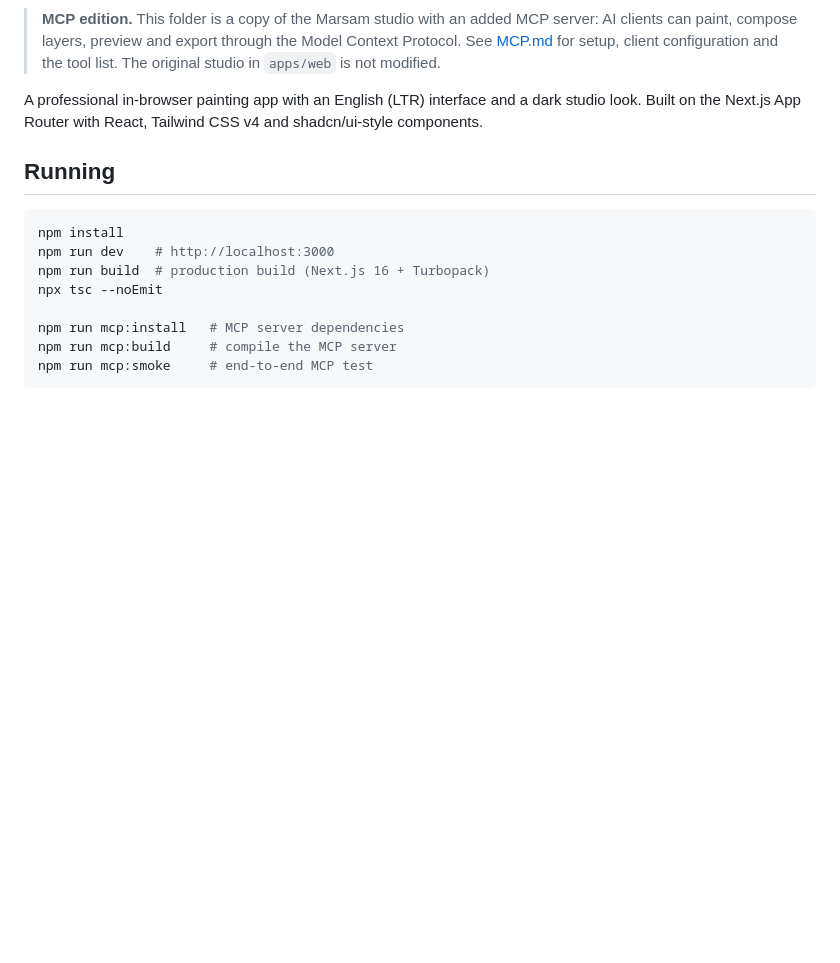
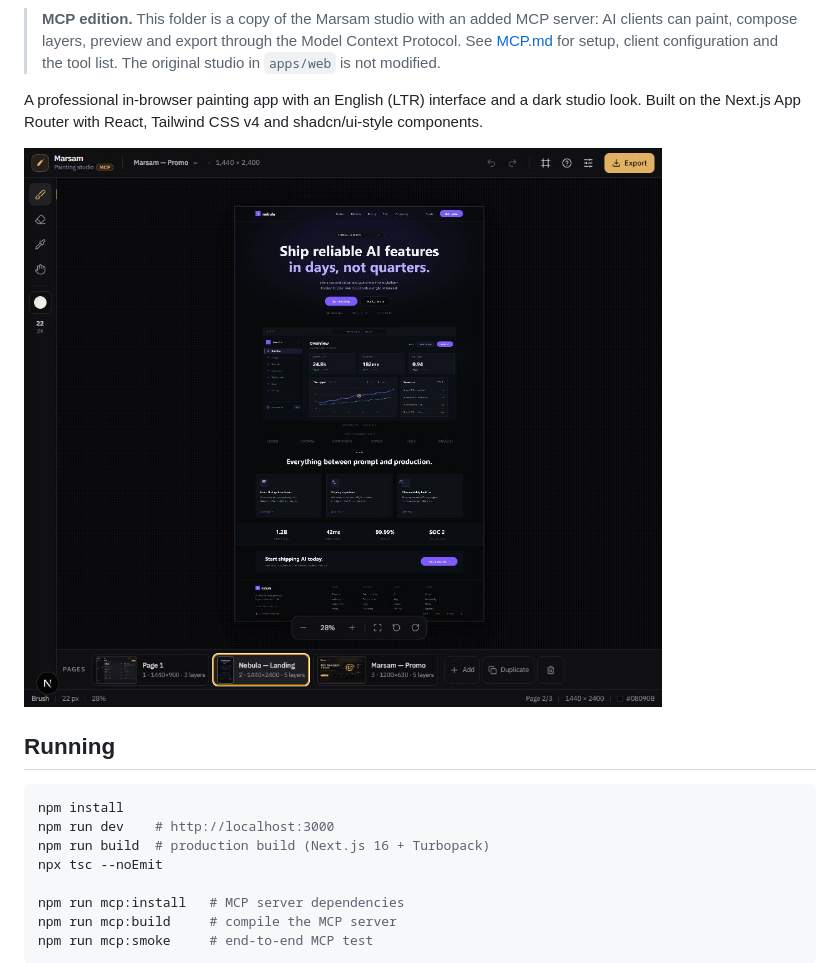
Before and after one commit to s3ul-x/marsam-mcp, a Markdown page: README.md, the part around the change. GitHub-like rendering; pictures changed too: docs/studio.png (added); blank space fills up the shorter version.

Commit message:
docs: add a real studio screenshot to the README
Captured from the running app: a three-page project with the Nebula
landing page selected at fit zoom, layers panel and page strip visible.

```diff
--- a/README.md
+++ b/README.md
@@ -9,6 +9,8 @@
 > modified.
 
 A professional in-browser painting app with an English (LTR) interface and a dark studio look. Built on the Next.js App Router with React, Tailwind CSS v4 and shadcn/ui-style components.
+
+![The Marsam studio: a three-page project open, a 1440 × 2400 landing page selected, layers and page strip visible](docs/studio.png)
 
 ## Running
 
```
